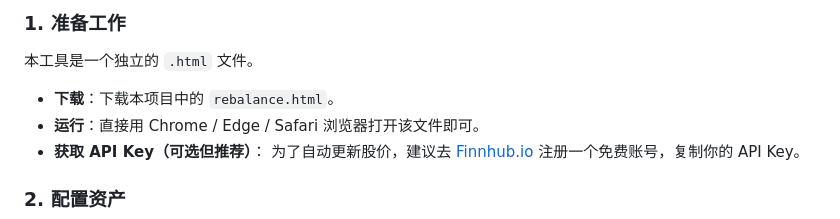
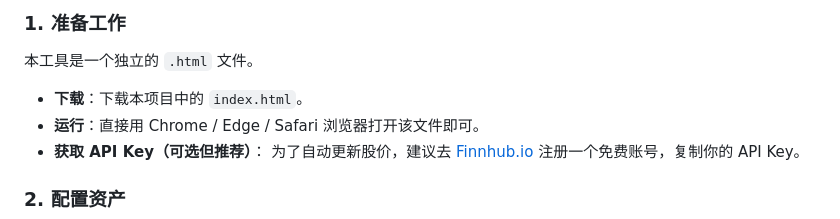
Before and after one commit to muxinzhuo/investment-dashboard, a Markdown page: README.md, the part around the change. Drawn GitHub-style.

Commit message:
Rename rebalance.html to index.html

```diff
--- a/README.md
+++ b/README.md
@@ -45,7 +45,7 @@
 
 ### 1. 准备工作
 本工具是一个独立的 `.html` 文件。
-* **下载**：下载本项目中的 `rebalance.html`。
+* **下载**：下载本项目中的 `index.html`。
 * **运行**：直接用 Chrome / Edge / Safari 浏览器打开该文件即可。
 * **获取 API Key（可选但推荐）**：
     为了自动更新股价，建议去 [Finnhub.io](https://finnhub.io/) 注册一个免费账号，复制你的 API Key。
```
